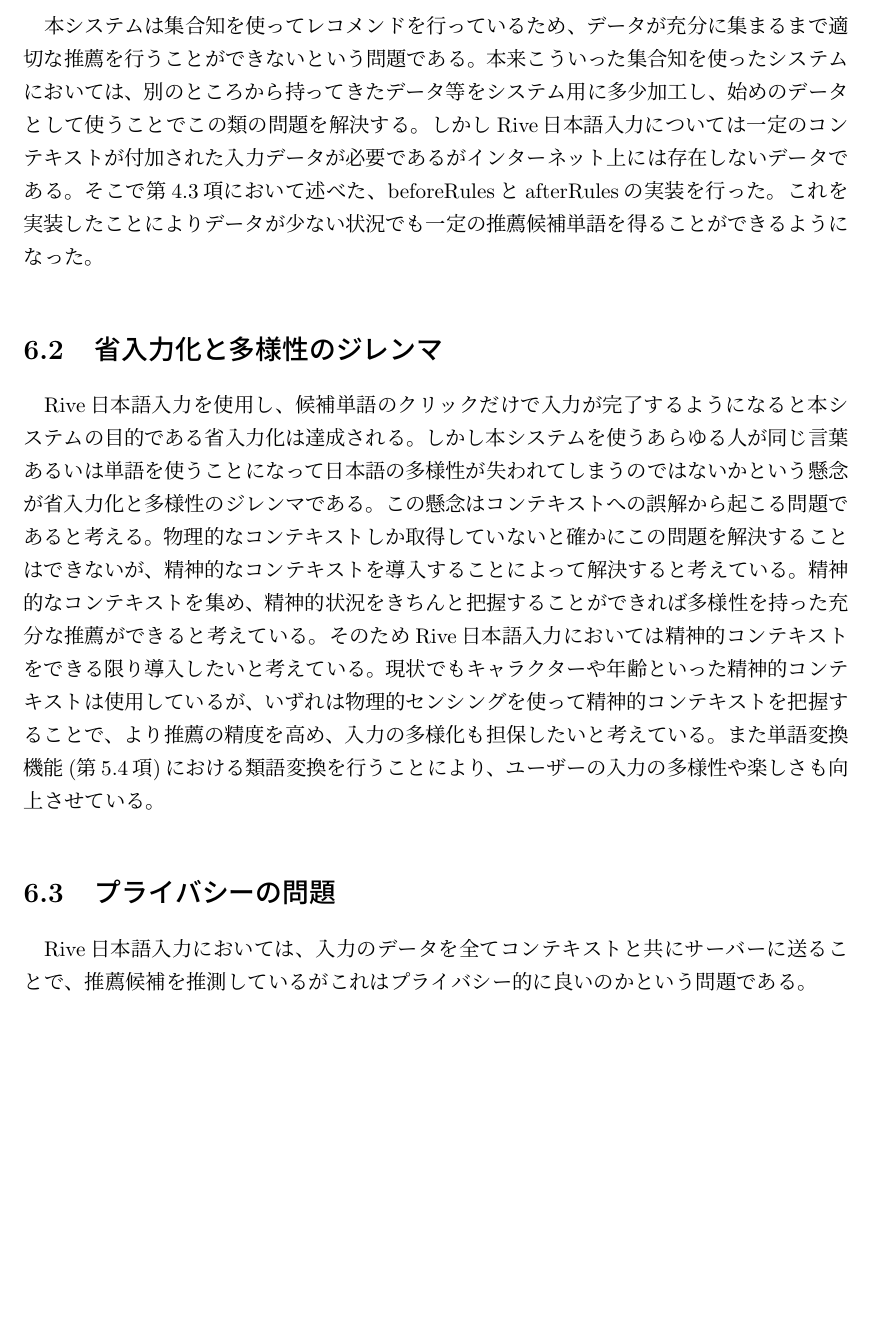
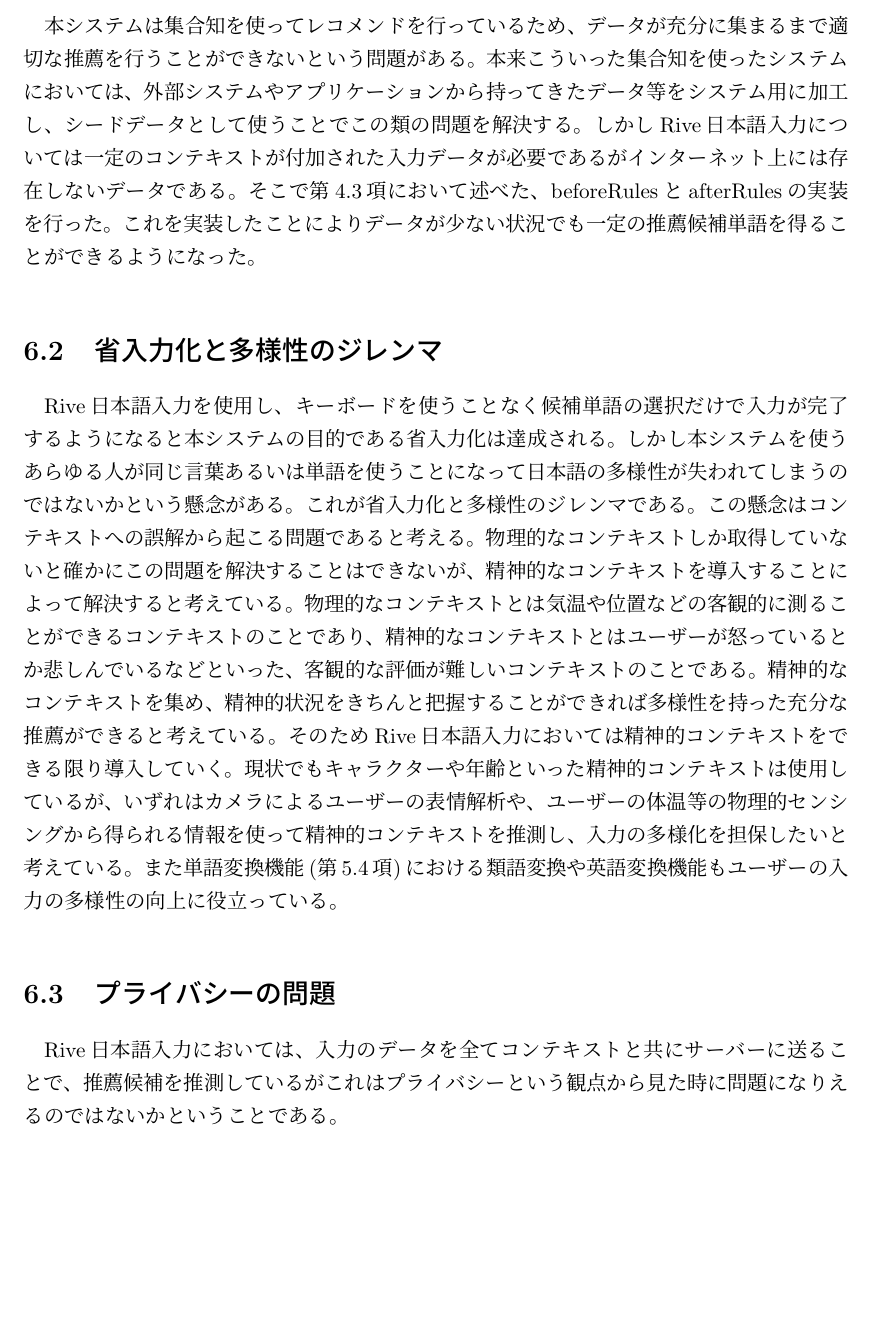
Before and after one commit to marutaru/master-thesis, a LaTeX thesis (main.tex, which reads discussion.tex): part of page 42 of 55, cut so that both start at the same text, the shorter picture padded with empty space. Compiled offline with pLaTeX and dvipdfmx.

Commit message:
第六章まで校正

```diff
--- a/discussion.tex
+++ b/discussion.tex
@@ -6,10 +6,11 @@
 \newpage
 \section{コールドスタート問題}
 本システムは集合知を使ってレコメンドを行っているため、
-データが充分に集まるまで適切な推薦を行うことができないという問題である。
+データが充分に集まるまで適切な推薦を行うことができないという問題がある。
 本来こういった集合知を使ったシステムにおいては、
-別のところから持ってきたデータ等をシステム用に多少加工し、
-始めのデータとして使うことでこの類の問題を解決する。
+外部システムやアプリケーション
+から持ってきたデータ等をシステム用に加工し、
+シードデータとして使うことでこの類の問題を解決する。
 しかしRive日本語入力については一定のコンテキストが付加された
 入力データが必要であるがインターネット上には存在しないデータである。
 そこで第\ref{sec:riveserver}項において述べた、
@@ -18,32 +19,41 @@
 一定の推薦候補単語を得ることができるようになった。
 
 \section{省入力化と多様性のジレンマ}
-Rive日本語入力を使用し、候補単語のクリックだけで入力が
+Rive日本語入力を使用し、キーボードを使うことなく
+候補単語の選択だけで入力が
 完了するようになると本システムの目的である省入力化は達成される。
 しかし本システムを使うあらゆる人が同じ言葉あるいは単語を使う
 ことになって日本語の多様性が失われてしまうのではないか
-という懸念が省入力化と多様性のジレンマである。
+という懸念がある。
+これが省入力化と多様性のジレンマである。
 この懸念はコンテキストへの誤解から起こる問題であると考える。
 物理的なコンテキストしか取得していないと確かに
 この問題を解決することはできないが、
 精神的なコンテキストを導入することによって解決すると考えている。
+物理的なコンテキストとは気温や位置などの客観的に
+測ることができるコンテキストのことであり、
+精神的なコンテキストとはユーザーが怒っているとか悲しんでいる
+などといった、客観的な評価が難しいコンテキストのことである。
 精神的なコンテキストを集め、精神的状況をきちんと
 把握することができれば多様性を持った充分な推薦ができると考えている。
 そのためRive日本語入力においては精神的コンテキストをできる限り
-導入したいと考えている。現状でもキャラクターや年齢
+導入していく。
+現状でもキャラクターや年齢
 といった精神的コンテキストは使用しているが、
-いずれは物理的センシングを使って精神的コンテキストを
-把握することで、より推薦の精度を高め、
-入力の多様化も担保したいと考えている。
+いずれはカメラによるユーザーの表情解析や、
+ユーザーの体温等の物理的センシングから得られる情報を
+使って精神的コンテキストを推測し、
+入力の多様化を担保したいと考えている。
 また単語変換機能(第\ref{wordflick}項)における類語変換
-を行うことにより、
-ユーザーの入力の多様性や楽しさも向上させている。
+や英語変換機能も
+ユーザーの入力の多様性の向上に役立っている。
 
 \section{プライバシーの問題}
 Rive日本語入力においては、
 入力のデータを全てコンテキストと共にサーバーに送ることで、
 推薦候補を推測しているが
-これはプライバシー的に良いのかという問題である。
+これはプライバシーという観点から見た時に
+問題になりえるのではないかということである。
 
 \subsection{法律的問題}
 法律的にこの問題に関連しているのが「個人情報の保護に関する法律」、
```
Also changed, not shown: discussion.tex (4 more changed lines), 1 other file.
